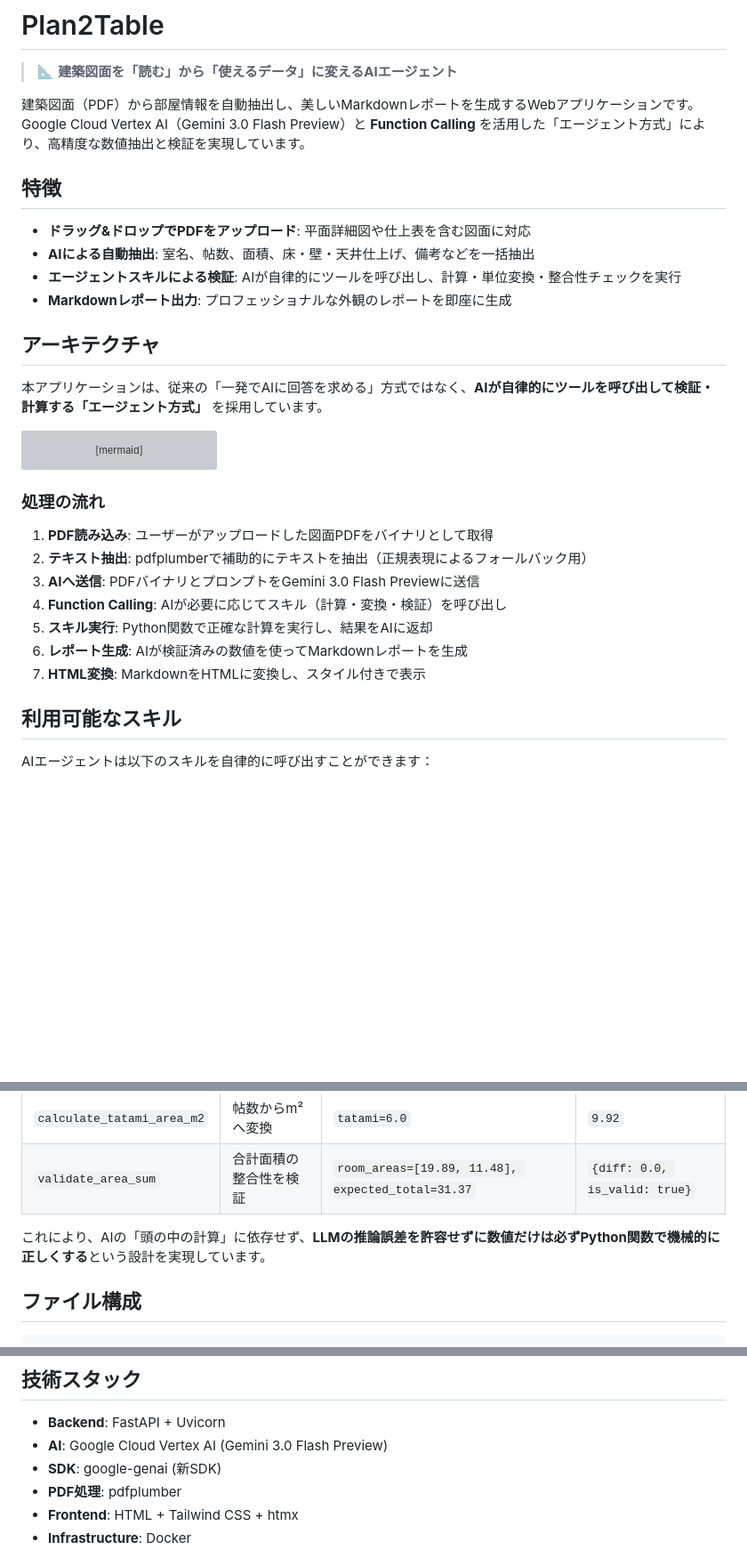
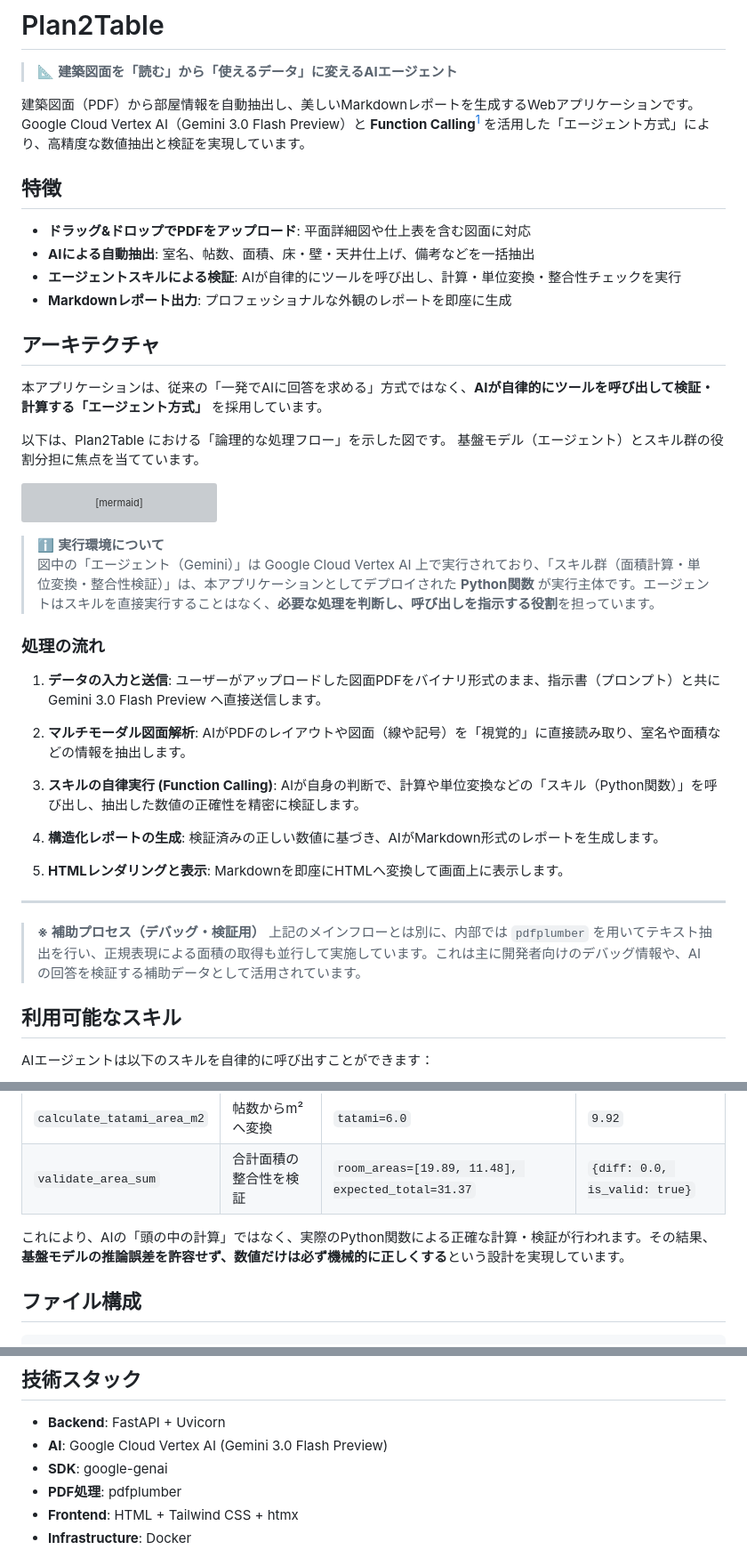
Before and after one commit to hayashi-antas/plan2table, a Markdown page: README.md, 3 parts joined by grey strips. Shown at 89% size. Rendered like a GitHub page; blank space fills up the shorter version; grey boxes are pictures that could not be loaded.

````diff
--- a/README.md
+++ b/README.md
@@ -13,7 +13,8 @@ license: mit
 
 > 📐 **建築図面を「読む」から「使えるデータ」に変えるAIエージェント**
 
-建築図面（PDF）から部屋情報を自動抽出し、美しいMarkdownレポートを生成するWebアプリケーションです。Google Cloud Vertex AI（Gemini 3.0 Flash Preview）と **Function Calling** を活用した「エージェント方式」により、高精度な数値抽出と検証を実現しています。
+建築図面（PDF）から部屋情報を自動抽出し、美しいMarkdownレポートを生成するWebアプリケーションです。
+Google Cloud Vertex AI（Gemini 3.0 Flash Preview）と **Function Calling**[^1] を活用した「エージェント方式」により、高精度な数値抽出と検証を実現しています。
 
 ## 特徴
 
@@ -25,6 +26,9 @@ license: mit
 ## アーキテクチャ
 
 本アプリケーションは、従来の「一発でAIに回答を求める」方式ではなく、**AIが自律的にツールを呼び出して検証・計算する「エージェント方式」** を採用しています。
+
+以下は、Plan2Table における「論理的な処理フロー」を示した図です。
+基盤モデル（エージェント）とスキル群の役割分担に焦点を当てています。
 
 ```mermaid
 flowchart LR
@@ -56,15 +60,30 @@ flowchart LR
     Gemini --> Report
 ```
 
+> ℹ️ **実行環境について**
+> 図中の「エージェント（Gemini）」は Google Cloud Vertex AI 上で実行されており、「スキル群（面積計算・単位変換・整合性検証）」は、本アプリケーションとしてデプロイされた **Python関数** が実行主体です。エージェントはスキルを直接実行することはなく、**必要な処理を判断し、呼び出しを指示する役割**を担っています。
+
 ### 処理の流れ
 
-1. **PDF読み込み**: ユーザーがアップロードした図面PDFをバイナリとして取得
-2. **テキスト抽出**: pdfplumberで補助的にテキストを抽出（正規表現によるフォールバック用）
-3. **AIへ送信**: PDFバイナリとプロンプトをGemini 3.0 Flash Previewに送信
-4. **Function Calling**: AIが必要に応じてスキル（計算・変換・検証）を呼び出し
-5. **スキル実行**: Python関数で正確な計算を実行し、結果をAIに返却
-6. **レポート生成**: AIが検証済みの数値を使ってMarkdownレポートを生成
-7. **HTML変換**: MarkdownをHTMLに変換し、スタイル付きで表示
+1. **データの入力と送信**:
+   ユーザーがアップロードした図面PDFをバイナリ形式のまま、指示書（プロンプト）と共に Gemini 3.0 Flash Preview へ直接送信します。
+
+2. **マルチモーダル図面解析**:
+   AIがPDFのレイアウトや図面（線や記号）を「視覚的」に直接読み取り、室名や面積などの情報を抽出します。
+
+3. **スキルの自律実行 (Function Calling)**:
+   AIが自身の判断で、計算や単位変換などの「スキル（Python関数）」を呼び出し、抽出した数値の正確性を精密に検証します。
+
+4. **構造化レポートの生成**:
+   検証済みの正しい数値に基づき、AIがMarkdown形式のレポートを生成します。
+
+5. **HTMLレンダリングと表示**:
+   Markdownを即座にHTMLへ変換して画面上に表示します。
+
+---
+
+> **※ 補助プロセス（デバッグ・検証用）**
+> 上記のメインフローとは別に、内部では `pdfplumber` を用いてテキスト抽出を行い、正規表現による面積の取得も並行して実施しています。これは主に開発者向けのデバッグ情報や、AIの回答を検証する補助データとして活用されています。
 
 ## 利用可能なスキル
 
@@ -77,7 +96,7 @@ AIエージェントは以下のスキルを自律的に呼び出すことがで
 | `calculate_tatami_area_m2` | 帖数からm²へ変換 | `tatami=6.0` | `9.92` |
 | `validate_area_sum` | 合計面積の整合性を検証 | `room_areas=[19.89, 11.48], expected_total=31.37` | `{diff: 0.0, is_valid: true}` |
 
-これにより、AIの「頭の中の計算」に依存せず、**LLMの推論誤差を許容せずに数値だけは必ずPython関数で機械的に正しくする**という設計を実現しています。
+これにより、AIの「頭の中の計算」ではなく、実際のPython関数による正確な計算・検証が行われます。その結果、**基盤モデルの推論誤差を許容せず、数値だけは必ず機械的に正しくする**という設計を実現しています。
 
 ## ファイル構成
 
@@ -139,7 +158,7 @@ make run VERTEX_LOCATION=us-central1 VERTEX_MODEL_NAME=gemini-2.0-flash
 
 - **Backend**: FastAPI + Uvicorn
 - **AI**: Google Cloud Vertex AI (Gemini 3.0 Flash Preview)
-- **SDK**: google-genai (新SDK)
+- **SDK**: google-genai
 - **PDF処理**: pdfplumber
 - **Frontend**: HTML + Tailwind CSS + htmx
 - **Infrastructure**: Docker
````
Also changed, not shown: other parts of README.md (+2 -0 lines).
